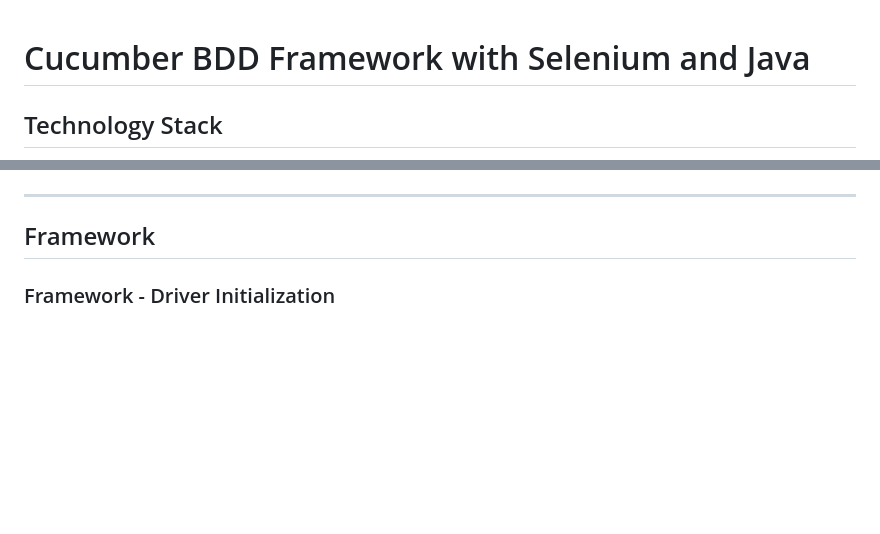
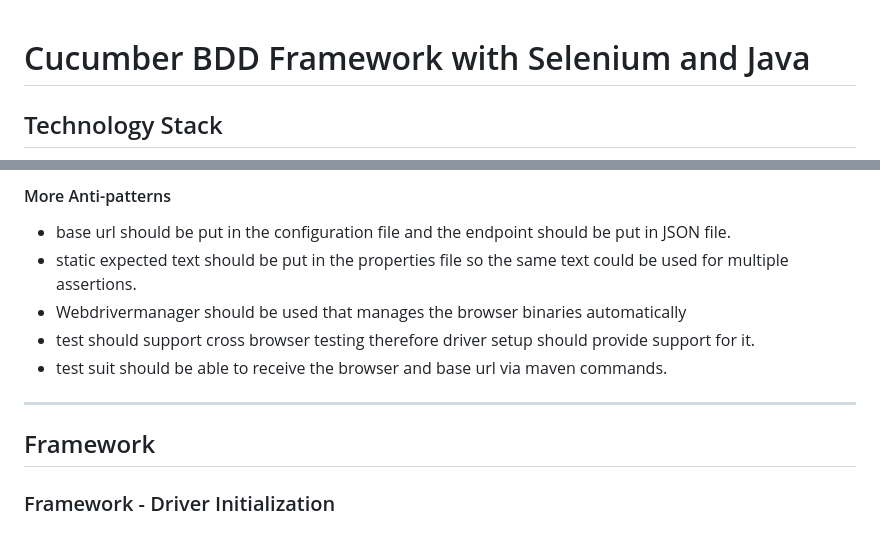
Before and after one commit to itkhanz/selenium-frameworks, a Markdown page: CucumberBDD-OC/README.md, 2 parts joined by grey strips. GitHub-like rendering; blank space fills up the shorter version.

```diff
--- a/CucumberBDD-OC/README.md
+++ b/CucumberBDD-OC/README.md
@@ -1,3 +1,8 @@
+<style>
+ img[alt=discovery-workshop-mapping] { width: 400px; }
+ img[alt=selenium-components] { width: 400px; }
+</style>
+
 # Cucumber BDD Framework with Selenium and Java
 
 ## Technology Stack
@@ -485,6 +549,16 @@ public void myCredentials(Customer customer){
+#### More Anti-patterns
+
+* base url should be put in the configuration file and the endpoint should be put in JSON file.
+* static expected text should be put in the properties file so the same text could be used for multiple assertions.
+* Webdrivermanager should be used that manages the browser binaries automatically
+* test should support cross browser testing therefore driver setup should provide support for it.
+* test suit should be able to receive the browser and base url via maven commands.
+
 ---
 
 ## Framework
+
+
 
 ### Framework - Driver Initialization
 
```
Also changed, not shown: other parts of CucumberBDD-OC/README.md (+63 -4 lines), CucumberBDD-OC/doc/framework-architecture.png (added), 1 other file.
